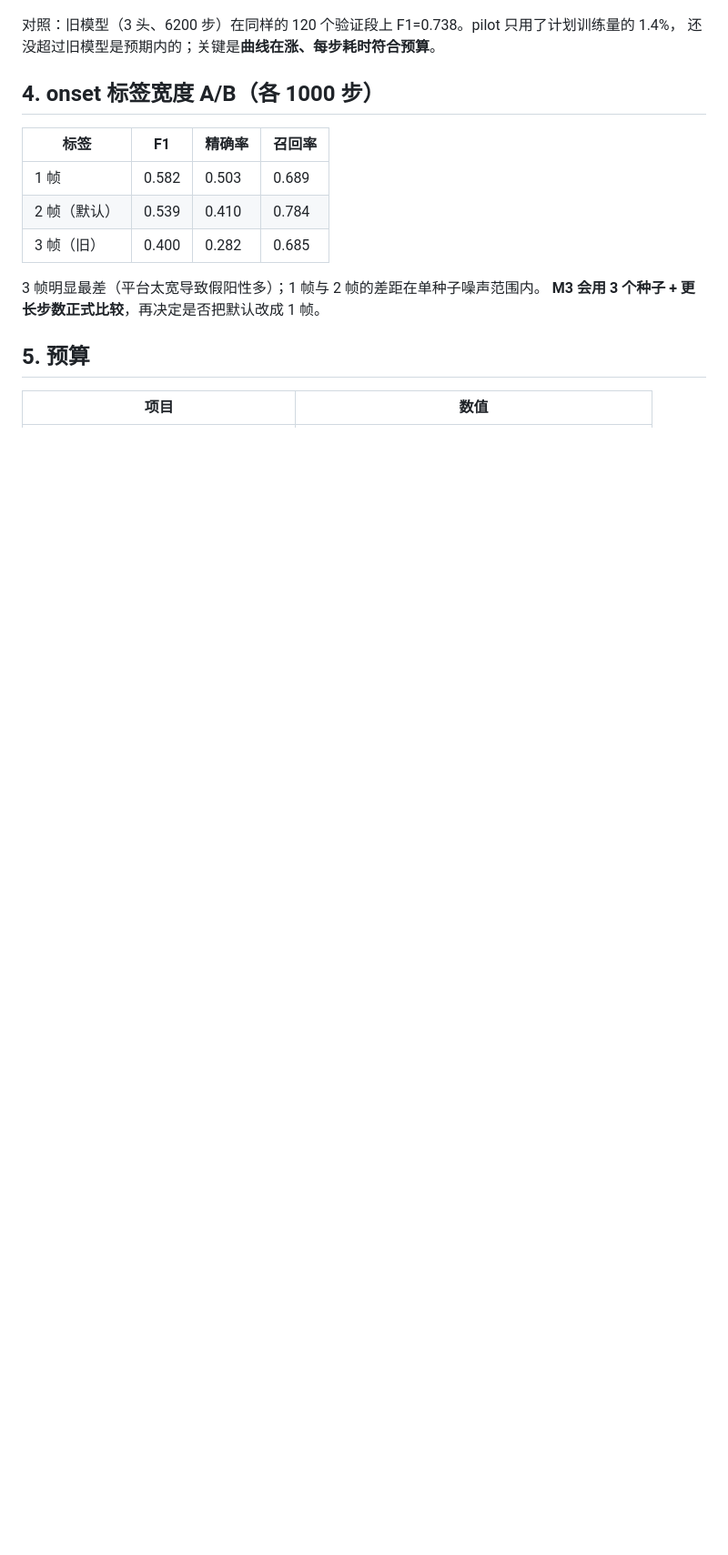
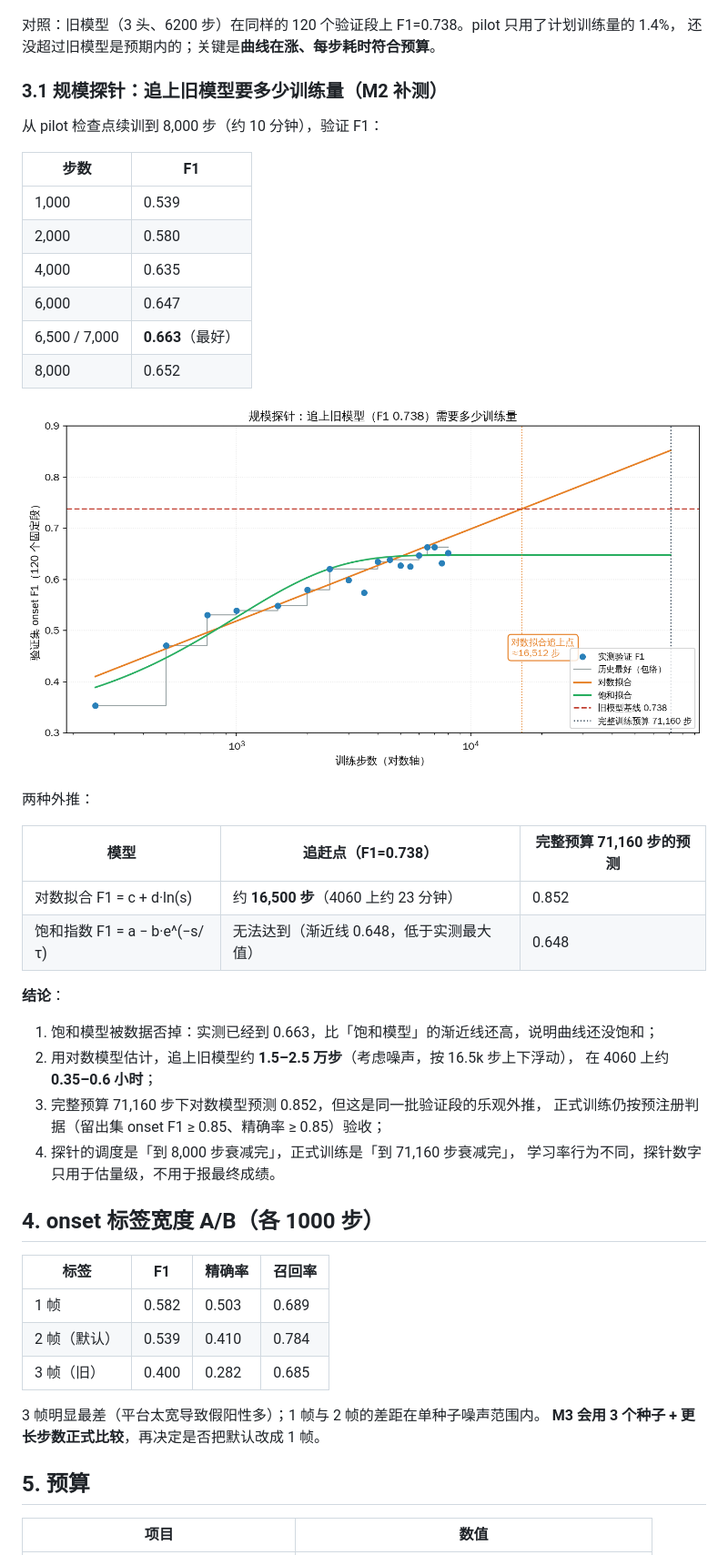
Before and after one commit to chenyongxin/vibe-piano-transcription, a Markdown page: docs/03_model_training.md, the part around the change. Shown at 91% size. Rendered like a GitHub page; pictures changed too: docs/figs/14_scale_probe.png (added); blank space fills up the shorter version.

Commit message:
docs: 补充规模探针，估算追上旧模型所需训练量
- 在 M2 用 pilot 检查点续训到 8000 步（约 10 分钟）并每 500 步验证，记录 F1 轨迹（1000 步 0.539 → 7000 步 0.663）
- 对数拟合估计追上旧模型基线 0.738 约需 1.65 万步（4060 上约 23 分钟），完整预算 71160 步乐观预测 0.852
- 指数饱和拟合的渐近线 0.648 低于实测最大值，被数据否掉；说明曲线尚未饱和，训练量还是主要瓶颈之一
- 新增 docs/figs/14_scale_probe.png 与外推结果 experiments/artifacts/scale_probe_fit.json

co-authored by: DeepSeek Harness 0.2.1-rc.5 (deepseek-flash / DeepSeek-V41-Flash)

```diff
--- a/docs/03_model_training.md
+++ b/docs/03_model_training.md
@@ -68,6 +68,38 @@ python -m piano2.train --max-steps 1000 --batch 16 --val-every 250 --val-segment
 对照：旧模型（3 头、6200 步）在同样的 120 个验证段上 F1=0.738。pilot 只用了计划训练量的 1.4%，
 还没超过旧模型是预期内的；关键是**曲线在涨、每步耗时符合预算**。
 
+### 3.1 规模探针：追上旧模型要多少训练量（M2 补测）
+
+从 pilot 检查点续训到 8,000 步（约 10 分钟），验证 F1：
+
+| 步数 | F1 |
+|---|---|
+| 1,000 | 0.539 |
+| 2,000 | 0.580 |
+| 4,000 | 0.635 |
+| 6,000 | 0.647 |
+| 6,500 / 7,000 | **0.663**（最好） |
+| 8,000 | 0.652 |
+
+![规模探针](figs/14_scale_probe.png)
+
+两种外推：
+
+| 模型 | 追赶点（F1=0.738） | 完整预算 71,160 步的预测 |
+|---|---|---|
+| 对数拟合 F1 = c + d·ln(s) | 约 **16,500 步**（4060 上约 23 分钟） | 0.852 |
+| 饱和指数 F1 = a − b·e^(−s/τ) | 无法达到（渐近线 0.648，低于实测最大值） | 0.648 |
+
+**结论**：
+
+1. 饱和模型被数据否掉：实测已经到 0.663，比「饱和模型」的渐近线还高，说明曲线还没饱和；
+2. 用对数模型估计，追上旧模型约 **1.5–2.5 万步**（考虑噪声，按 16.5k 步上下浮动），
+   在 4060 上约 **0.35–0.6 小时**；
+3. 完整预算 71,160 步下对数模型预测 0.852，但这是同一批验证段的乐观外推，
+   正式训练仍按预注册判据（留出集 onset F1 ≥ 0.85、精确率 ≥ 0.85）验收；
+4. 探针的调度是「到 8,000 步衰减完」，正式训练是「到 71,160 步衰减完」，
+   学习率行为不同，探针数字只用于估量级，不用于报最终成绩。
+
 ## 4. onset 标签宽度 A/B（各 1000 步）
 
 | 标签 | F1 | 精确率 | 召回率 |
```
Also changed, not shown: 1 other file.
